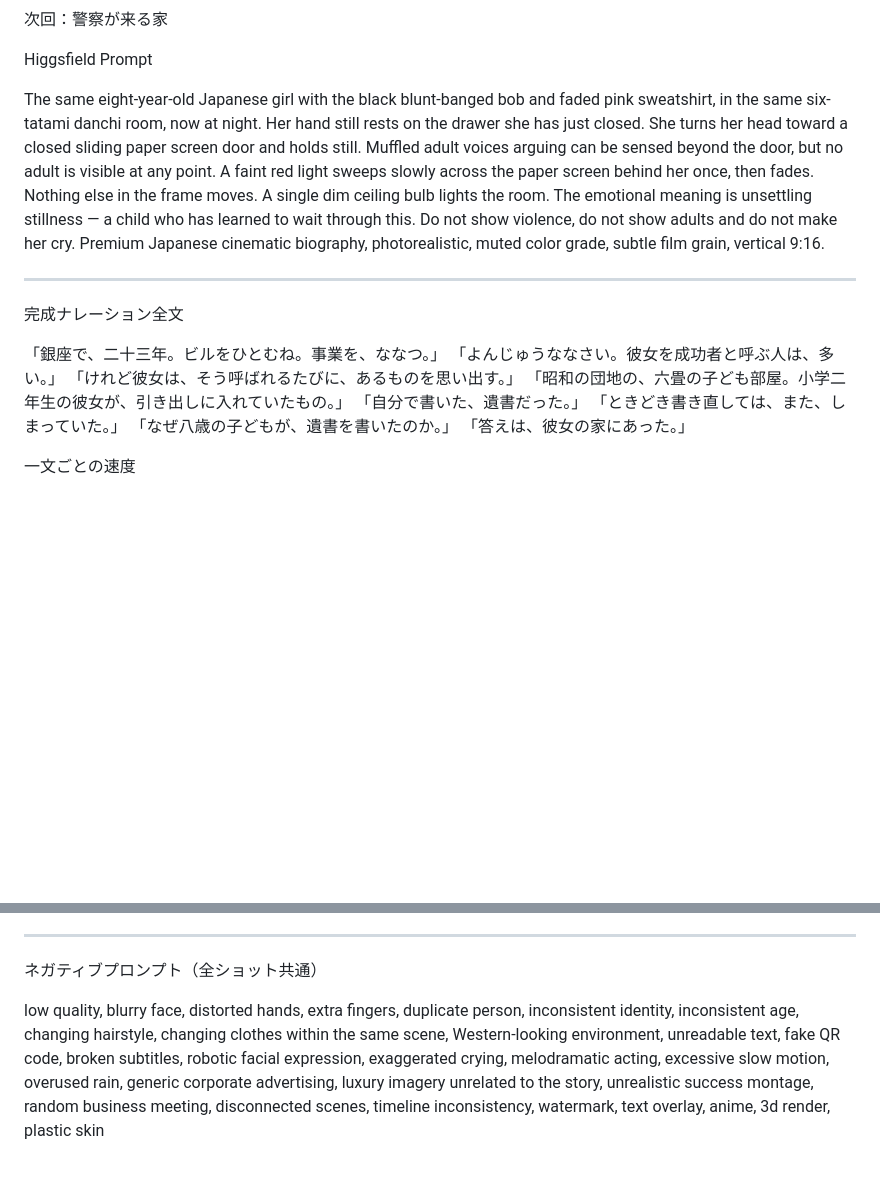
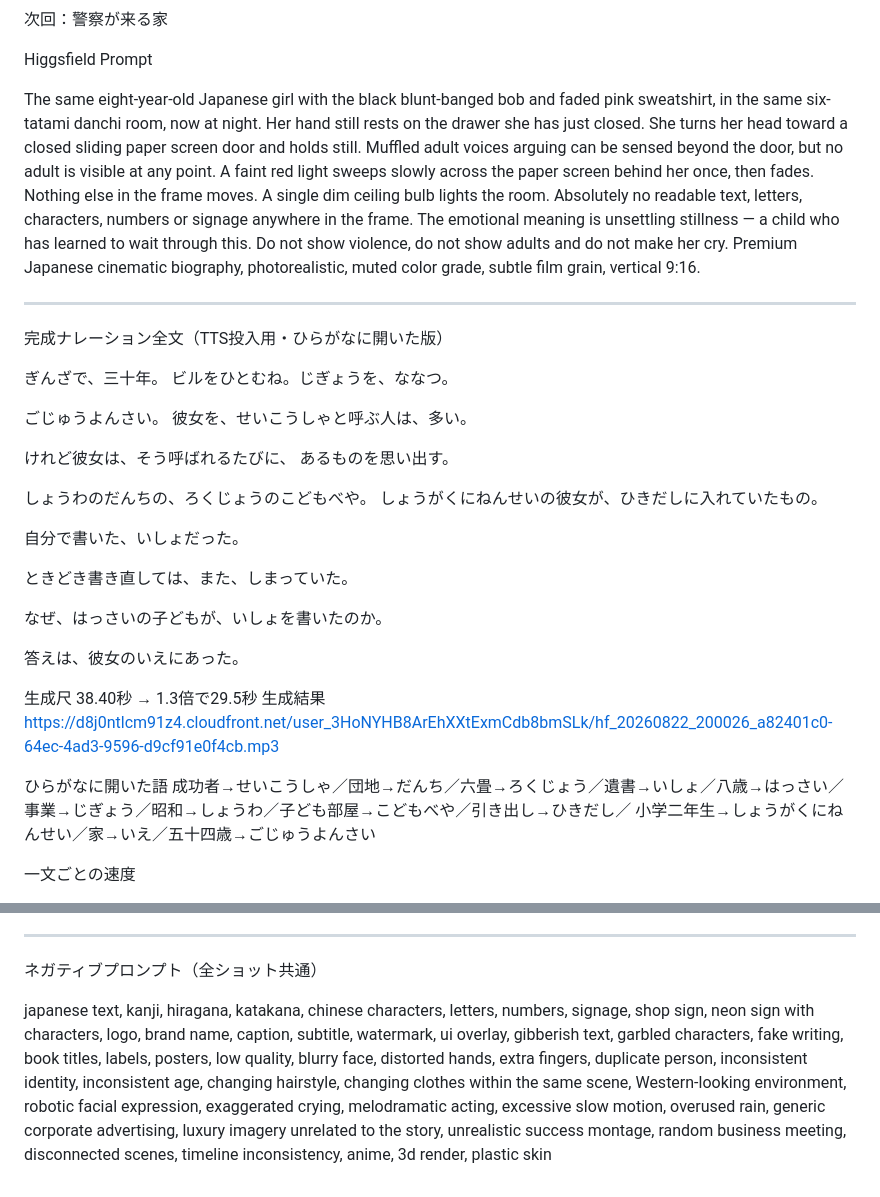
Before and after one commit to mika472/My-labo2-_, a Markdown page: 制作台本/第1話_机の中の遺書.md, 2 parts joined by grey strips. GitHub-like rendering; blank space fills up the shorter version.

Commit message:
第1話と共通設定を修正: 年齢を54歳/銀座30年に更新、全ショットに文字禁止指示とNO TEXT RULEを追加、ナレーションの熟語を全てひらがなに開く、ネガティブに日本語文字対策を追加

```diff
--- a/制作台本/第1話_机の中の遺書.md
+++ b/制作台本/第1話_机の中の遺書.md
@@ -125,20 +130,39 @@ A close-up of a small child's hand opening the drawer of a 1980s Japanese wooden
 
 Higgsfield Prompt
 
-The same eight-year-old Japanese girl with the black blunt-banged bob and faded pink sweatshirt, in the same six-tatami danchi room, now at night. Her hand still rests on the drawer she has just closed. She turns her head toward a closed sliding paper screen door and holds still. Muffled adult voices arguing can be sensed beyond the door, but no adult is visible at any point. A faint red light sweeps slowly across the paper screen behind her once, then fades. Nothing else in the frame moves. A single dim ceiling bulb lights the room. The emotional meaning is unsettling stillness — a child who has learned to wait through this. Do not show violence, do not show adults and do not make her cry. Premium Japanese cinematic biography, photorealistic, muted color grade, subtle film grain, vertical 9:16.
+The same eight-year-old Japanese girl with the black blunt-banged bob and faded pink sweatshirt, in the same six-tatami danchi room, now at night. Her hand still rests on the drawer she has just closed. She turns her head toward a closed sliding paper screen door and holds still. Muffled adult voices arguing can be sensed beyond the door, but no adult is visible at any point. A faint red light sweeps slowly across the paper screen behind her once, then fades. Nothing else in the frame moves. A single dim ceiling bulb lights the room. Absolutely no readable text, letters, characters, numbers or signage anywhere in the frame. The emotional meaning is unsettling stillness — a child who has learned to wait through this. Do not show violence, do not show adults and do not make her cry. Premium Japanese cinematic biography, photorealistic, muted color grade, subtle film grain, vertical 9:16.
 
 ---
 
-完成ナレーション全文
+完成ナレーション全文（TTS投入用・ひらがなに開いた版）
 
-「銀座で、二十三年。ビルをひとむね。事業を、ななつ。」
-「よんじゅうななさい。彼女を成功者と呼ぶ人は、多い。」
-「けれど彼女は、そう呼ばれるたびに、あるものを思い出す。」
-「昭和の団地の、六畳の子ども部屋。小学二年生の彼女が、引き出しに入れていたもの。」
-「自分で書いた、遺書だった。」
-「ときどき書き直しては、また、しまっていた。」
-「なぜ八歳の子どもが、遺書を書いたのか。」
-「答えは、彼女の家にあった。」
+ぎんざで、三十年。
+ビルをひとむね。じぎょうを、ななつ。
+
+ごじゅうよんさい。
+彼女を、せいこうしゃと呼ぶ人は、多い。
+
+けれど彼女は、そう呼ばれるたびに、
+あるものを思い出す。
+
+しょうわのだんちの、ろくじょうのこどもべや。
+しょうがくにねんせいの彼女が、ひきだしに入れていたもの。
+
+自分で書いた、いしょだった。
+
+ときどき書き直しては、また、しまっていた。
+
+なぜ、はっさいの子どもが、いしょを書いたのか。
+
+答えは、彼女のいえにあった。
+
+生成尺 38.40秒 → 1.3倍で29.5秒
+生成結果 https://d8j0ntlcm91z4.cloudfront.net/user_3HoNYHB8ArEhXXtExmCdb8bmSLk/hf_20260822_200026_a82401c0-64ec-4ad3-9596-d9cf91e0f4cb.mp3
+
+ひらがなに開いた語
+成功者→せいこうしゃ／団地→だんち／六畳→ろくじょう／遺書→いしょ／八歳→はっさい／
+事業→じぎょう／昭和→しょうわ／子ども部屋→こどもべや／引き出し→ひきだし／
+小学二年生→しょうがくにねんせい／家→いえ／五十四歳→ごじゅうよんさい
 
 一文ごとの速度
 
@@ -195,4 +219,4 @@ END CARD｜2秒
 
 ネガティブプロンプト（全ショット共通）
 
-low quality, blurry face, distorted hands, extra fingers, duplicate person, inconsistent identity, inconsistent age, changing hairstyle, changing clothes within the same scene, Western-looking environment, unreadable text, fake QR code, broken subtitles, robotic facial expression, exaggerated crying, melodramatic acting, excessive slow motion, overused rain, generic corporate advertising, luxury imagery unrelated to the story, unrealistic success montage, random business meeting, disconnected scenes, timeline inconsistency, watermark, text overlay, anime, 3d render, plastic skin
+japanese text, kanji, hiragana, katakana, chinese characters, letters, numbers, signage, shop sign, neon sign with characters, logo, brand name, caption, subtitle, watermark, ui overlay, gibberish text, garbled characters, fake writing, book titles, labels, posters, low quality, blurry face, distorted hands, extra fingers, duplicate person, inconsistent identity, inconsistent age, changing hairstyle, changing clothes within the same scene, Western-looking environment, robotic facial expression, exaggerated crying, melodramatic acting, excessive slow motion, overused rain, generic corporate advertising, luxury imagery unrelated to the story, unrealistic success montage, random business meeting, disconnected scenes, timeline inconsistency, anime, 3d render, plastic skin
```
Also changed, not shown: other parts of 制作台本/第1話_机の中の遺書.md (+25 -20 lines), 制作台本/00_全話共通設定.md (+49 -11 lines).
